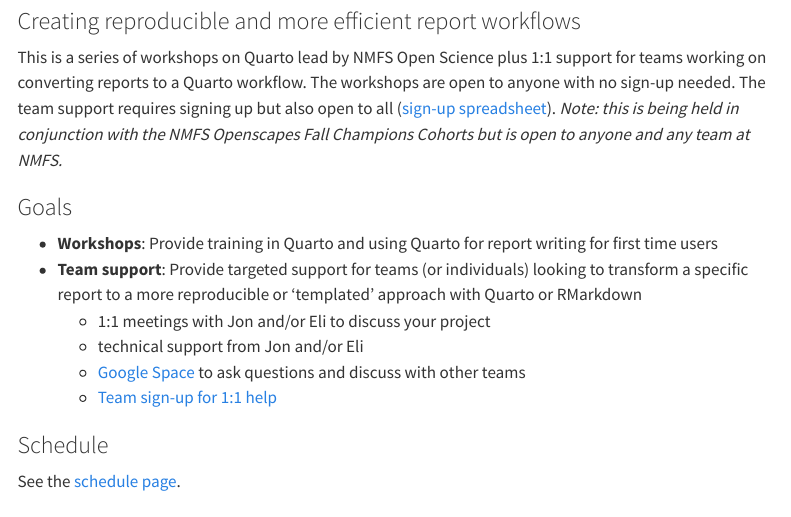
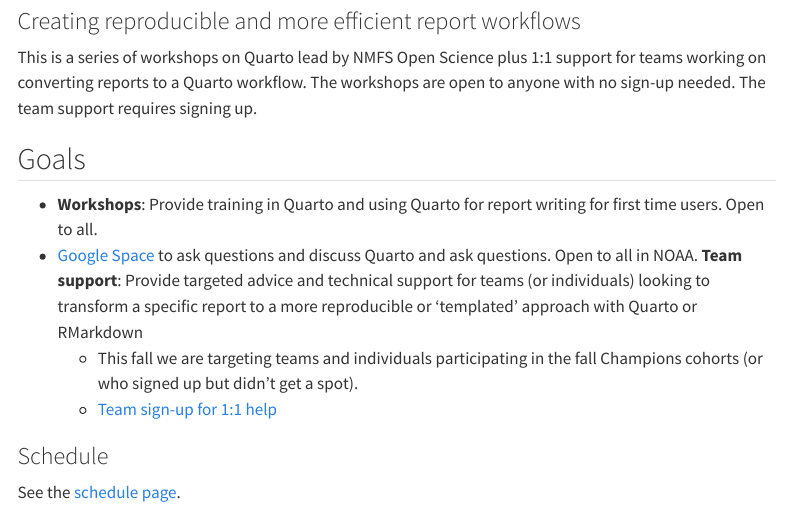
Before and after one commit to nmfs-opensci/Quarto-Workshop-2024-B, a Quarto document (index.qmd): the page in a window 1100 px wide, from 80 px down. Rendered offline with R 4.5, knitr and Pandoc in place of Quarto, with nearby package versions; menus at the side of the page are left out.

Commit message:
targeting champions cohorts teams

```diff
--- a/index.qmd
+++ b/index.qmd
@@ -3,15 +3,14 @@
 subtitle: "Creating reproducible and more efficient report workflows"
 ---
 
-This is a series of workshops on Quarto lead by NMFS Open Science plus 1:1 support for teams working on converting reports to a Quarto workflow. The workshops are open to anyone with no sign-up needed. The team support requires signing up but also open to all ([sign-up spreadsheet](https://docs.google.com/spreadsheets/d/1Tb0ruwU-CvMcmb7ADdfNTR3SL52QvB01bdMIzVR3eKg/edit?usp=sharing)). *Note: this is being held in conjunction with the NMFS Openscapes Fall Champions Cohorts but is open to anyone and any team at NMFS.*
+This is a series of workshops on Quarto lead by NMFS Open Science plus 1:1 support for teams working on converting reports to a Quarto workflow. The workshops are open to anyone with no sign-up needed. The team support requires signing up.
 
-### Goals
+## Goals
 
-* **Workshops**: Provide training in Quarto and using Quarto for report writing for first time users
-* **Team support**: Provide targeted support for teams (or individuals) looking to transform a specific report to a more reproducible or 'templated' approach with Quarto or RMarkdown
-    - 1:1 meetings with Jon and/or Eli to discuss your project
-    - technical support from Jon and/or Eli
-    - [Google Space](https://chat.google.com/room/AAAAuuftzDk?cls=1) to ask questions and discuss with other teams
+* **Workshops**: Provide training in Quarto and using Quarto for report writing for first time users. Open to all.
+* [Google Space](https://chat.google.com/room/AAAAuuftzDk?cls=1) to ask questions and discuss Quarto and ask questions. Open to all in NOAA.
+**Team support**: Provide targeted advice and technical support for teams (or individuals) looking to transform a specific report to a more reproducible or 'templated' approach with Quarto or RMarkdown
+    - This fall we are targeting teams and individuals participating in the fall Champions cohorts (or who signed up but  didn't get a spot).
     - [Team sign-up for 1:1 help](https://docs.google.com/spreadsheets/d/1Tb0ruwU-CvMcmb7ADdfNTR3SL52QvB01bdMIzVR3eKg/edit?usp=sharing)
 
 ### Schedule
```
Also changed, not shown: docs/search.json, 2 other files.
